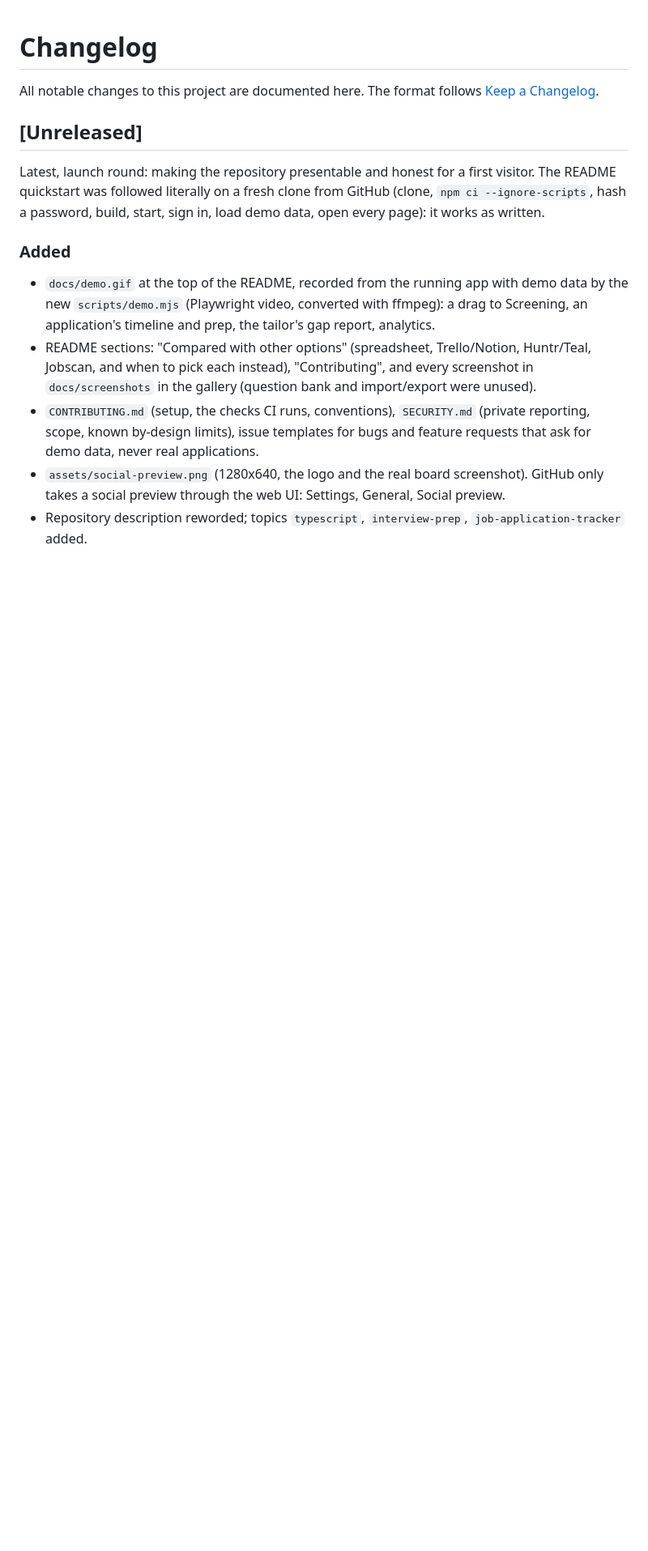
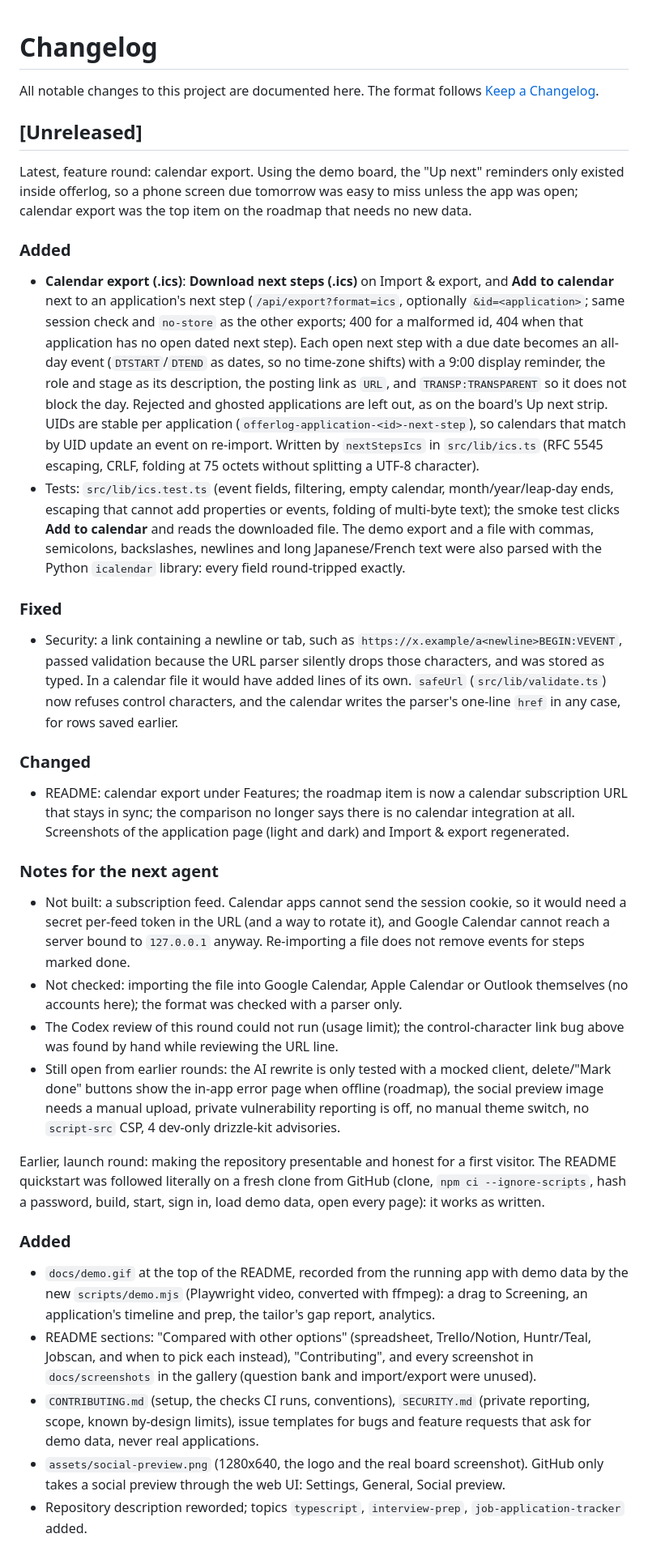
Before and after one commit to Habibeyilmazz/offerlog, a Markdown page: CHANGELOG.md, the part around the change. Shown at 81% size. Drawn GitHub-style; blank space fills up the shorter version.

```diff
--- a/CHANGELOG.md
+++ b/CHANGELOG.md
@@ -4,7 +4,29 @@ All notable changes to this project are documented here. The format follows [Kee
 
 ## [Unreleased]
 
-Latest, launch round: making the repository presentable and honest for a first visitor. The README quickstart was followed literally on a fresh clone from GitHub (clone, `npm ci --ignore-scripts`, hash a password, build, start, sign in, load demo data, open every page): it works as written.
+Latest, feature round: calendar export. Using the demo board, the "Up next" reminders only existed inside offerlog, so a phone screen due tomorrow was easy to miss unless the app was open; calendar export was the top item on the roadmap that needs no new data.
+
+### Added
+
+- **Calendar export (.ics)**: **Download next steps (.ics)** on Import & export, and **Add to calendar** next to an application's next step (`/api/export?format=ics`, optionally `&id=<application>`; same session check and `no-store` as the other exports; 400 for a malformed id, 404 when that application has no open dated next step). Each open next step with a due date becomes an all-day event (`DTSTART`/`DTEND` as dates, so no time-zone shifts) with a 9:00 display reminder, the role and stage as its description, the posting link as `URL`, and `TRANSP:TRANSPARENT` so it does not block the day. Rejected and ghosted applications are left out, as on the board's Up next strip. UIDs are stable per application (`offerlog-application-<id>-next-step`), so calendars that match by UID update an event on re-import. Written by `nextStepsIcs` in `src/lib/ics.ts` (RFC 5545 escaping, CRLF, folding at 75 octets without splitting a UTF-8 character).
+- Tests: `src/lib/ics.test.ts` (event fields, filtering, empty calendar, month/year/leap-day ends, escaping that cannot add properties or events, folding of multi-byte text); the smoke test clicks **Add to calendar** and reads the downloaded file. The demo export and a file with commas, semicolons, backslashes, newlines and long Japanese/French text were also parsed with the Python `icalendar` library: every field round-tripped exactly.
+
+### Fixed
+
+- Security: a link containing a newline or tab, such as `https://x.example/a<newline>BEGIN:VEVENT`, passed validation because the URL parser silently drops those characters, and was stored as typed. In a calendar file it would have added lines of its own. `safeUrl` (`src/lib/validate.ts`) now refuses control characters, and the calendar writes the parser's one-line `href` in any case, for rows saved earlier.
+
+### Changed
+
+- README: calendar export under Features; the roadmap item is now a calendar subscription URL that stays in sync; the comparison no longer says there is no calendar integration at all. Screenshots of the application page (light and dark) and Import & export regenerated.
+
+### Notes for the next agent
+
+- Not built: a subscription feed. Calendar apps cannot send the session cookie, so it would need a secret per-feed token in the URL (and a way to rotate it), and Google Calendar cannot reach a server bound to `127.0.0.1` anyway. Re-importing a file does not remove events for steps marked done.
+- Not checked: importing the file into Google Calendar, Apple Calendar or Outlook themselves (no accounts here); the format was checked with a parser only.
+- The Codex review of this round could not run (usage limit); the control-character link bug above was found by hand while reviewing the URL line.
+- Still open from earlier rounds: the AI rewrite is only tested with a mocked client, delete/"Mark done" buttons show the in-app error page when offline (roadmap), the social preview image needs a manual upload, private vulnerability reporting is off, no manual theme switch, no `script-src` CSP, 4 dev-only drizzle-kit advisories.
+
+Earlier, launch round: making the repository presentable and honest for a first visitor. The README quickstart was followed literally on a fresh clone from GitHub (clone, `npm ci --ignore-scripts`, hash a password, build, start, sign in, load demo data, open every page): it works as written.
 
 ### Added
 
```
Also changed, not shown: README.md (+4 -3 lines), docs/screenshots/application-dark.png, docs/screenshots/application.png, docs/screenshots/data.png.
